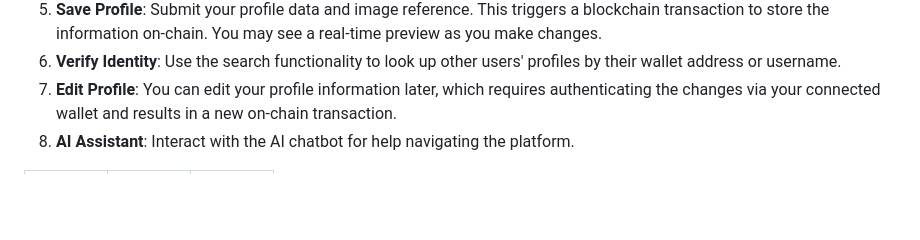
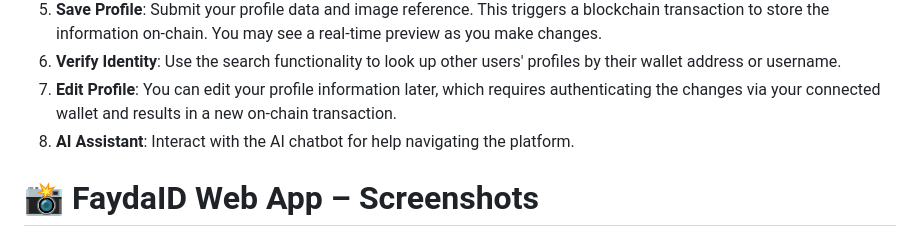
Before and after one commit to kira23j/CodeSphere, a Markdown page: Project-02.FaydaID/README.md, the part around the change printed below. GitHub-like rendering; blank space fills up the shorter version.

```diff
--- a/Project-02.FaydaID/README.md
+++ b/Project-02.FaydaID/README.md
@@ -74,5 +74,7 @@ To set up the FaydaID project for development:
 7.  **Edit Profile**: You can edit your profile information later, which requires authenticating the changes via your connected wallet and results in a new on-chain transaction.
 8.  **AI Assistant**: Interact with the AI chatbot for help navigating the platform.
 
+# 📸 FaydaID Web App – Screenshots
+
 <table>
   <tr>
```
Also changed, not shown: other parts of Project-02.FaydaID/README.md (+10 -7 lines).
